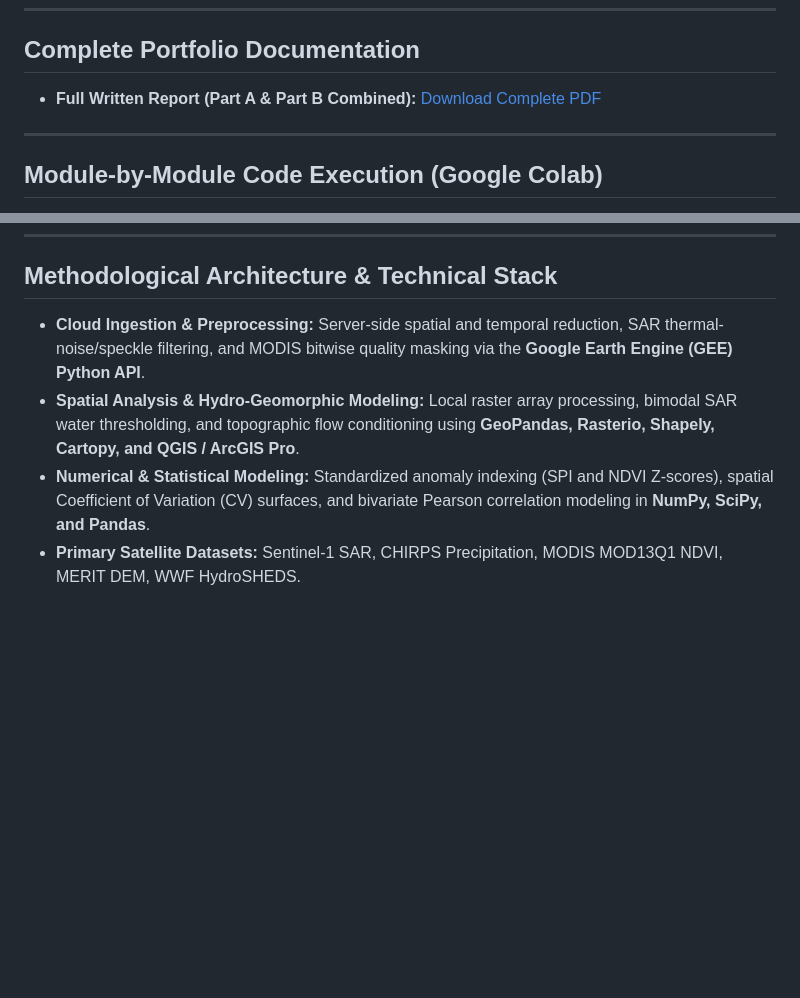
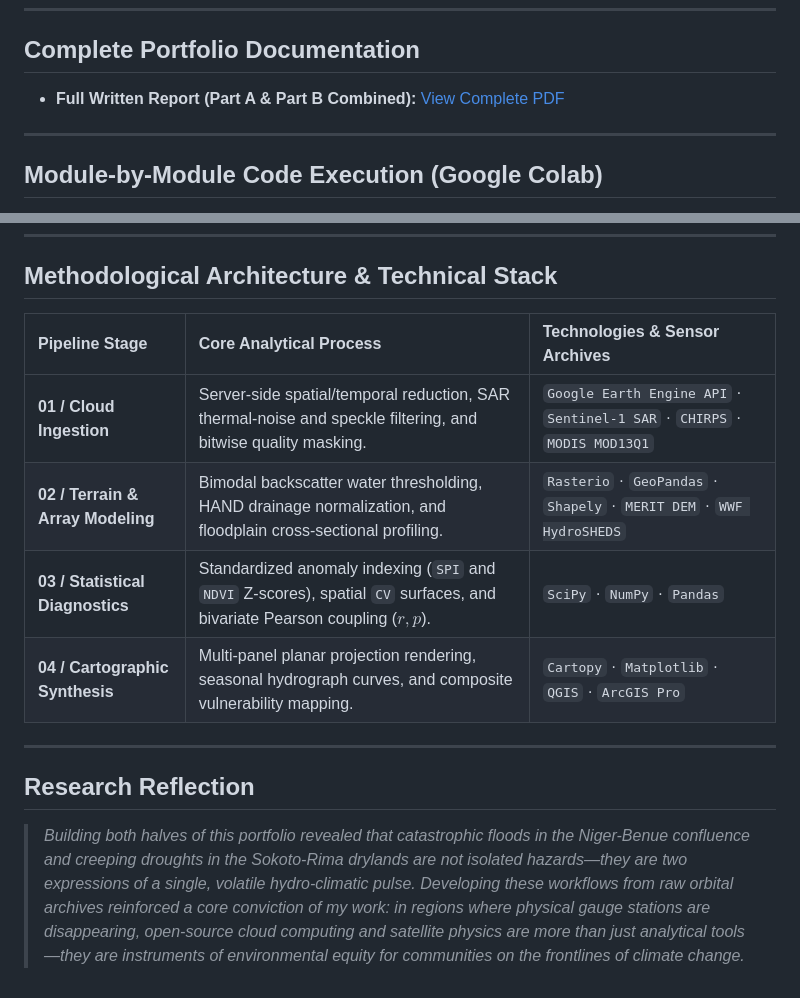
Before and after one commit to oloyededavid/Observational-Hydrology-Extremes, a Markdown page: README.md, 2 parts joined by grey strips. Drawn GitHub-style; blank space fills up the shorter version.

Commit message:
Enhance README with badges and detailed methodology
Updated README to include badges and enhanced descriptions of the methodological architecture and technical stack.

```diff
--- a/README.md
+++ b/README.md
@@ -14,7 +21,7 @@ Across West Africa, ground-based hydrometric gauge networks are rapidly declinin
 
 ## Complete Portfolio Documentation
 
-* **Full Written Report (Part A & Part B Combined):** [Download Complete PDF](documents/Observational%20Hydrology%20in%20Data-Sparse%20Catchments%20A%20AND%20B.pdf)
+* **Full Written Report (Part A & Part B Combined):** [View Complete PDF](documents/Observational%20Hydrology%20in%20Data-Sparse%20Catchments%20A%20AND%20B.pdf)
 
 ---
 
@@ -40,7 +47,16 @@ The analytical pipelines for this research are hosted in interactive Colab envir
 ---
 
 ## Methodological Architecture & Technical Stack
-* **Cloud Ingestion & Preprocessing:** Server-side spatial and temporal reduction, SAR thermal-noise/speckle filtering, and MODIS bitwise quality masking via the **Google Earth Engine (GEE) Python API**.
-* **Spatial Analysis & Hydro-Geomorphic Modeling:** Local raster array processing, bimodal SAR water thresholding, and topographic flow conditioning using **GeoPandas, Rasterio, Shapely, Cartopy, and QGIS / ArcGIS Pro**.
-* **Numerical & Statistical Modeling:** Standardized anomaly indexing (SPI and NDVI Z-scores), spatial Coefficient of Variation (CV) surfaces, and bivariate Pearson correlation modeling in **NumPy, SciPy, and Pandas**.
-* **Primary Satellite Datasets:** Sentinel-1 SAR, CHIRPS Precipitation, MODIS MOD13Q1 NDVI, MERIT DEM, WWF HydroSHEDS.
+
+| Pipeline Stage | Core Analytical Process | Technologies & Sensor Archives |
+| :--- | :--- | :--- |
+| **01 / Cloud Ingestion** | Server-side spatial/temporal reduction, SAR thermal-noise and speckle filtering, and bitwise quality masking. | `Google Earth Engine API` · `Sentinel-1 SAR` · `CHIRPS` · `MODIS MOD13Q1` |
+| **02 / Terrain & Array Modeling** | Bimodal backscatter water thresholding, HAND drainage normalization, and floodplain cross-sectional profiling. | `Rasterio` · `GeoPandas` · `Shapely` · `MERIT DEM` · `WWF HydroSHEDS` |
+| **03 / Statistical Diagnostics** | Standardized anomaly indexing (`SPI` and `NDVI` Z-scores), spatial `CV` surfaces, and bivariate Pearson coupling ($r, p$). | `SciPy` · `NumPy` · `Pandas` |
+| **04 / Cartographic Synthesis** | Multi-panel planar projection rendering, seasonal hydrograph curves, and composite vulnerability mapping. | `Cartopy` · `Matplotlib` · `QGIS` · `ArcGIS Pro` |
+
+---
+
+## Research Reflection
+
+> *Building both halves of this portfolio revealed that catastrophic floods in the Niger-Benue confluence and creeping droughts in the Sokoto-Rima drylands are not isolated hazards—they are two expressions of a single, volatile hydro-climatic pulse. Developing these workflows from raw orbital archives reinforced a core conviction of my work: in regions where physical gauge stations are disappearing, open-source cloud computing and satellite physics are more than just analytical tools—they are instruments of environmental equity for communities on the frontlines of climate change.*
```
Also changed, not shown: other parts of README.md (+7 -0 lines).
